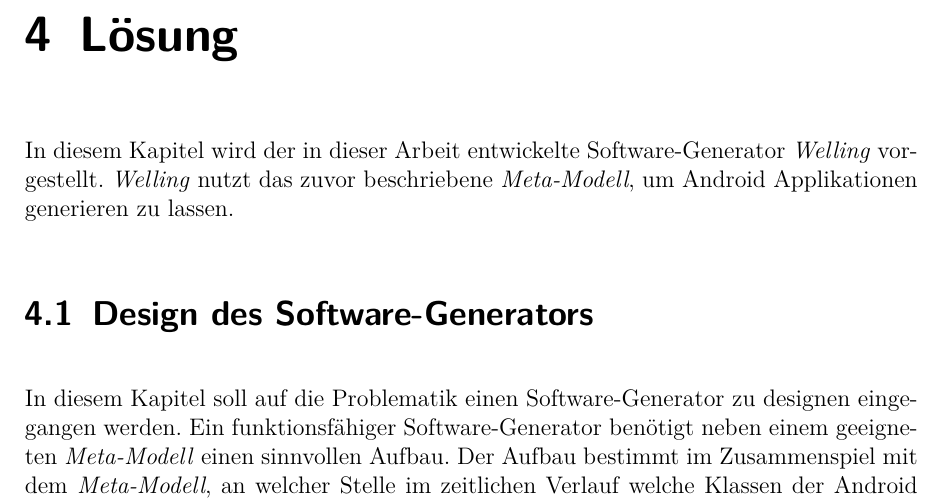
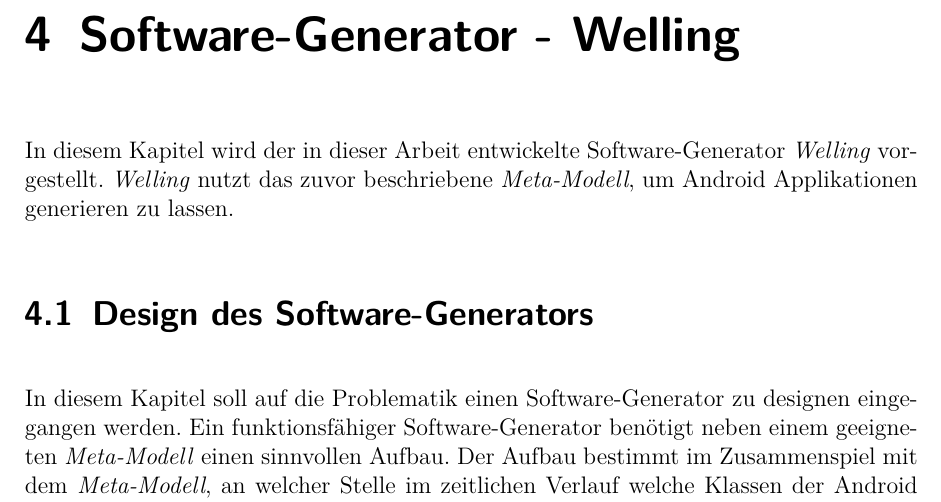
Before and after one commit to marcelgross90/Bachelor, a LaTeX thesis (Thesis/thesis.tex, which reads Thesis/content/solution.tex): part of page 46 of 86, cut at the place of the change. Compiled offline with pdfLaTeX; an older LaTeX class or package is replaced by its successor.

Commit message:
Change name of problem chapter

```diff
--- a/Thesis/content/solution.tex
+++ b/Thesis/content/solution.tex
@@ -1,4 +1,4 @@
-\chapter{Lösung}
+\chapter{Software-Generator - Welling}
 In diesem Kapitel wird der in dieser Arbeit entwickelte Software-Generator \textit{Welling} vorgestellt. \textit{Welling} nutzt das zuvor beschriebene \textit{Meta-Modell}, um Android Applikationen generieren zu lassen.
 
 \section{Design des Software-Generators}
```
Also changed, not shown: Thesis/thesis.pdf.
